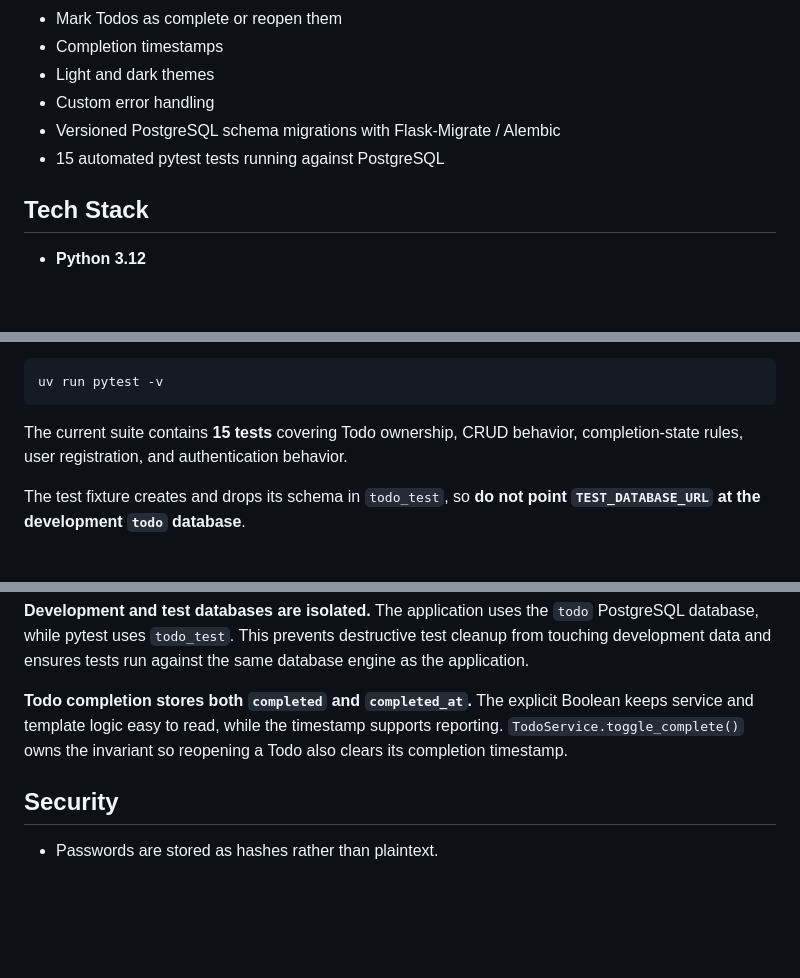
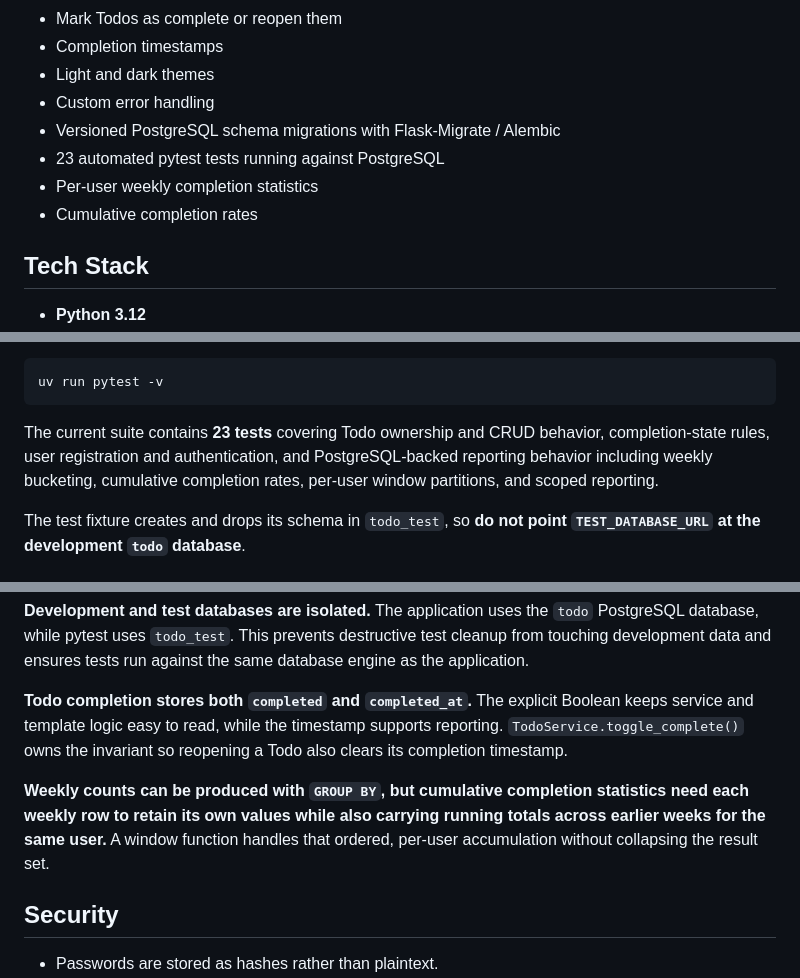
Before and after one commit to georges1138/ToDo_List_app_with_Flask-MVC_Architecture, a Markdown page: README.md, 3 parts joined by grey strips. Drawn GitHub-style; blank space fills up the shorter version.

Commit message:
Updated README to include new features of completion tasks rates

````diff
--- a/README.md
+++ b/README.md
@@ -15,7 +15,9 @@ The application supports authenticated users, per-user Todo ownership, completio
 - Light and dark themes
 - Custom error handling
 - Versioned PostgreSQL schema migrations with Flask-Migrate / Alembic
-- 15 automated pytest tests running against PostgreSQL
+- 23 automated pytest tests running against PostgreSQL
+- Per-user weekly completion statistics
+- Cumulative completion rates
 
 ## Tech Stack
 
@@ -194,7 +196,7 @@ For verbose output:
 uv run pytest -v
 ```
 
-The current suite contains **15 tests** covering Todo ownership, CRUD behavior, completion-state rules, user registration, and authentication behavior.
+The current suite contains **23 tests** covering Todo ownership and CRUD behavior, completion-state rules, user registration and authentication, and PostgreSQL-backed reporting behavior including weekly bucketing, cumulative completion rates, per-user window partitions, and scoped reporting.
 
 The test fixture creates and drops its schema in `todo_test`, so **do not point `TEST_DATABASE_URL` at the development `todo` database**.
 
@@ -222,6 +224,8 @@ Generated migration files live in `app/migrations/versions/` and should be revie
 
 **Todo completion stores both `completed` and `completed_at`.** The explicit Boolean keeps service and template logic easy to read, while the timestamp supports reporting. `TodoService.toggle_complete()` owns the invariant so reopening a Todo also clears its completion timestamp.
 
+**Weekly counts can be produced with `GROUP BY`, but cumulative completion statistics need each weekly row to retain its own values while also carrying running totals across earlier weeks for the same user.** A window function handles that ordered, per-user accumulation without collapsing the result set.
+
 ## Security
 
 - Passwords are stored as hashes rather than plaintext.
````
